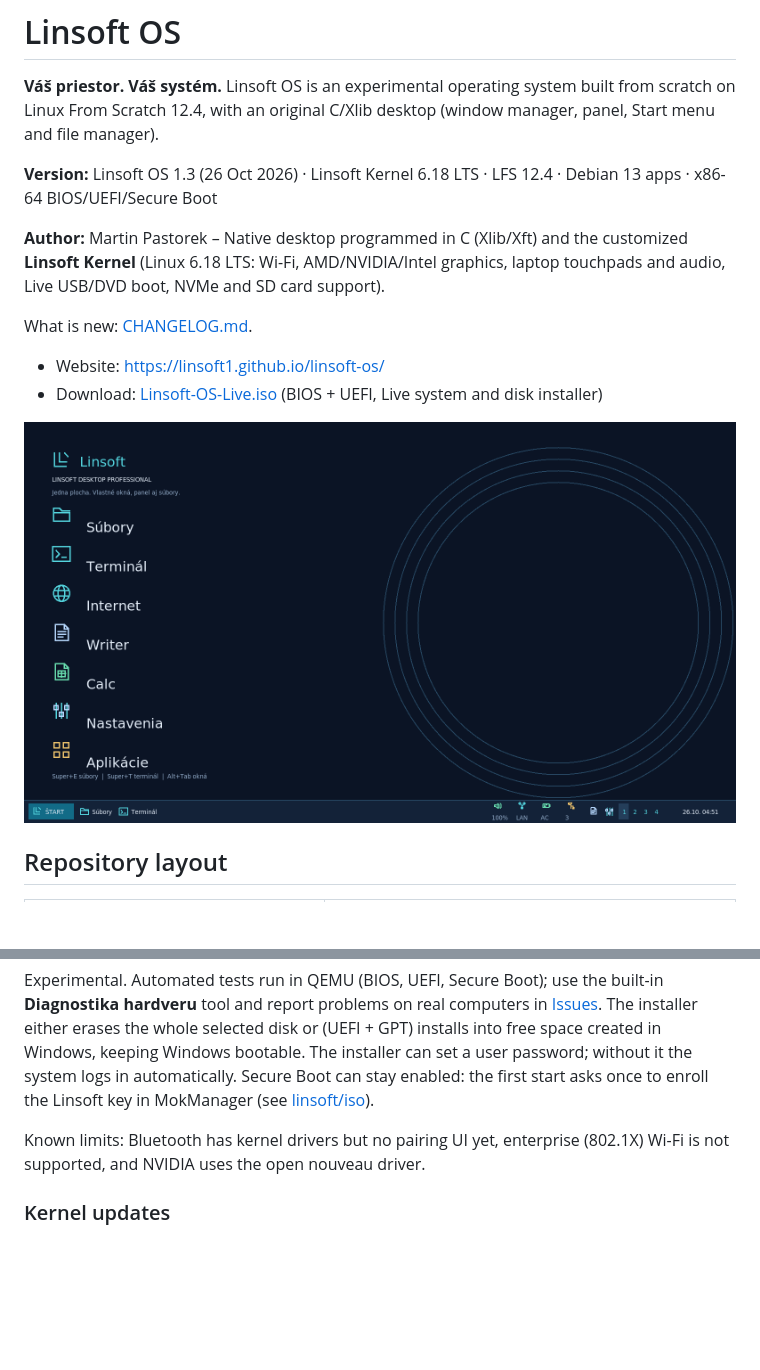
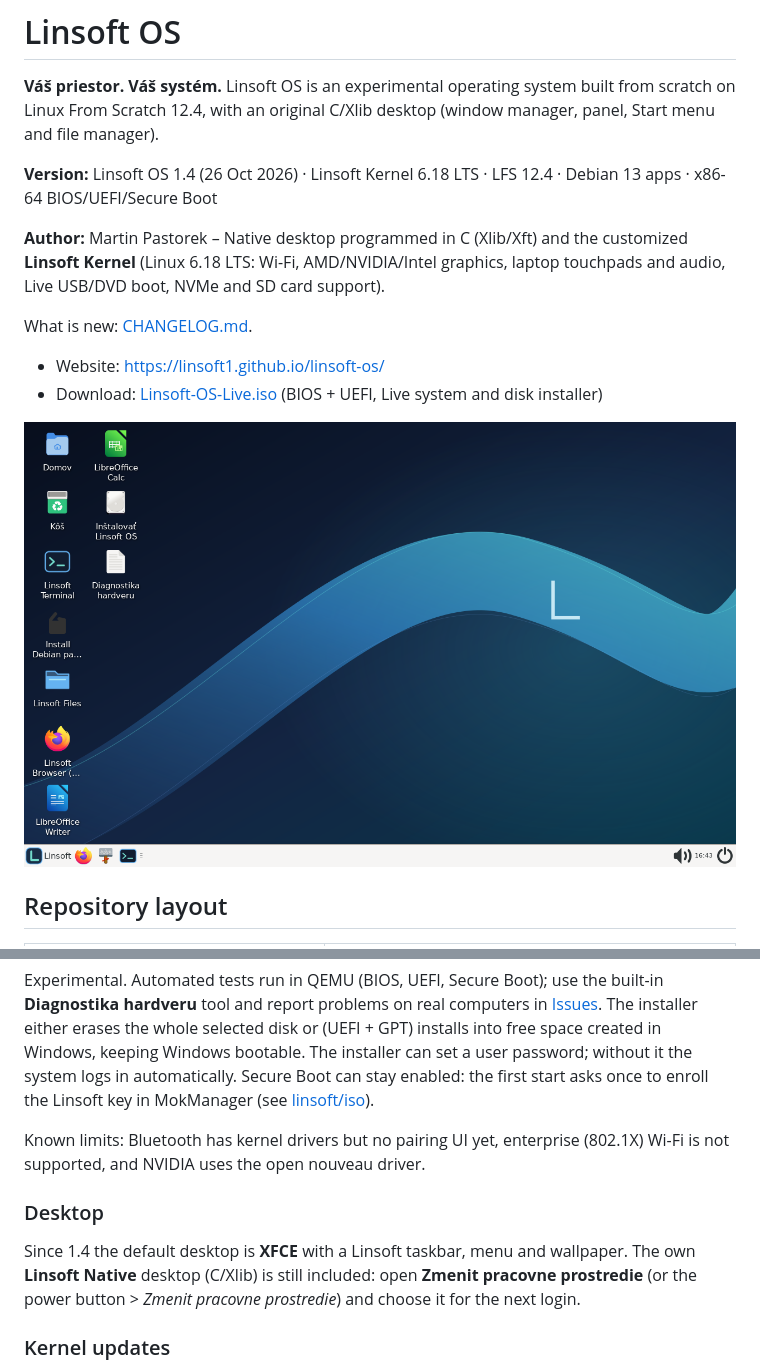
Before and after one commit to Linsoft1/linsoft-os, a Markdown page: README.md, 2 parts joined by grey strips. Rendered like a GitHub page; pictures changed too: docs/img/desktop.png; blank space fills up the shorter version.

```diff
--- a/README.md
+++ b/README.md
@@ -4,7 +4,7 @@
 from scratch on Linux From Scratch 12.4, with an original C/Xlib desktop
 (window manager, panel, Start menu and file manager).
 
-**Version:** Linsoft OS 1.3 (26 Oct 2026) · Linsoft Kernel 6.18 LTS · LFS 12.4 · Debian 13 apps · x86-64 BIOS/UEFI/Secure Boot
+**Version:** Linsoft OS 1.4 (26 Oct 2026) · Linsoft Kernel 6.18 LTS · LFS 12.4 · Debian 13 apps · x86-64 BIOS/UEFI/Secure Boot
 
 **Author:** Martin Pastorek – Native desktop programmed in C (Xlib/Xft) and the
 customized **Linsoft Kernel** (Linux 6.18 LTS: Wi-Fi, AMD/NVIDIA/Intel graphics,
@@ -46,6 +46,13 @@ first start asks once to enroll the Linsoft key in MokManager (see
 Known limits: Bluetooth has kernel drivers but no pairing UI yet, enterprise
 (802.1X) Wi-Fi is not supported, and NVIDIA uses the open nouveau driver.
 
+### Desktop
+
+Since 1.4 the default desktop is **XFCE** with a Linsoft taskbar, menu and
+wallpaper. The own **Linsoft Native** desktop (C/Xlib) is still included: open
+**Zmenit pracovne prostredie** (or the power button > *Zmenit pracovne
+prostredie*) and choose it for the next login.
+
 ### Kernel updates
 
 Since 1.3 an installed system updates its kernel itself: **Aktualizacie**
```
Also changed, not shown: CHANGELOG.md (+11 -0 lines), linsoft/iso/README.md (+12 -0 lines), 11 other files.
